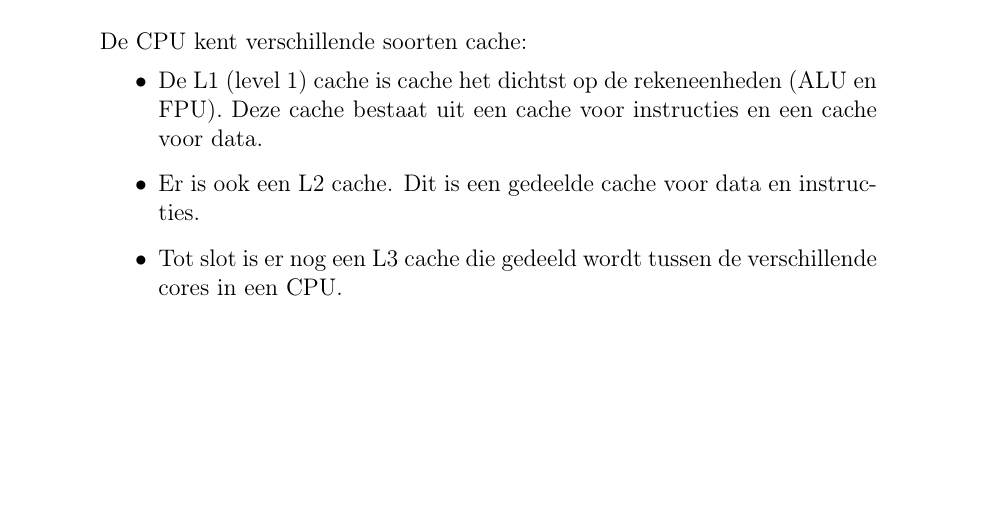
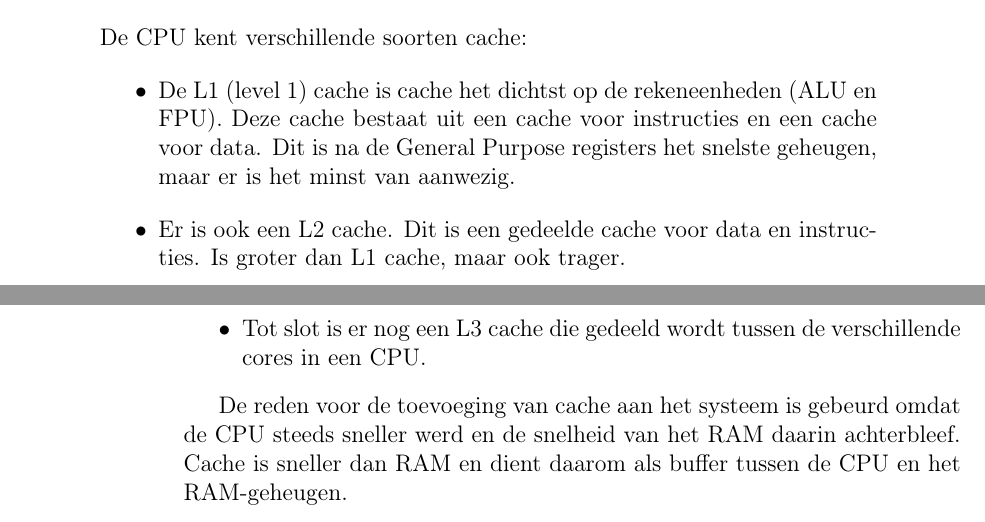
Before and after one commit to DennisLeeuw/Computer_Hardware, a LaTeX book (src/CPU.tex, which reads src/cpu-cache.tex): part of page 11 of 12 before the commit and two parts of pages 11 and 12 of 12 after it, the two joined at a grey line, cut so that both start at the same text, the shorter picture padded with empty space. Compiled offline with pdfLaTeX.

Commit message:
Reden voor cache

```diff
--- a/src/cpu-cache.tex
+++ b/src/cpu-cache.tex
@@ -1,6 +1,8 @@
 De CPU kent verschillende soorten cache:
 \begin{itemize}
-\item De L1 (level 1) cache is cache het dichtst op de rekeneenheden (ALU en FPU). Deze cache bestaat uit een cache voor instructies en een cache voor data.
-\item Er is ook een L2 cache. Dit is een gedeelde cache voor data en instructies.
+\item De L1 (level 1) cache is cache het dichtst op de rekeneenheden (ALU en FPU). Deze cache bestaat uit een cache voor instructies en een cache voor data. Dit is na de General Purpose registers het snelste geheugen, maar er is het minst van aanwezig.
+\item Er is ook een L2 cache. Dit is een gedeelde cache voor data en instructies. Is groter dan L1 cache, maar ook trager.
 \item Tot slot is er nog een L3 cache die gedeeld wordt tussen de verschillende cores in een CPU.
 \end{itemize}
+
+De reden voor de toevoeging van cache aan het systeem is gebeurd omdat de CPU steeds sneller werd en de snelheid van het RAM daarin achterbleef. Cache is sneller dan RAM en dient daarom als buffer tussen de CPU en het RAM-geheugen.
```
